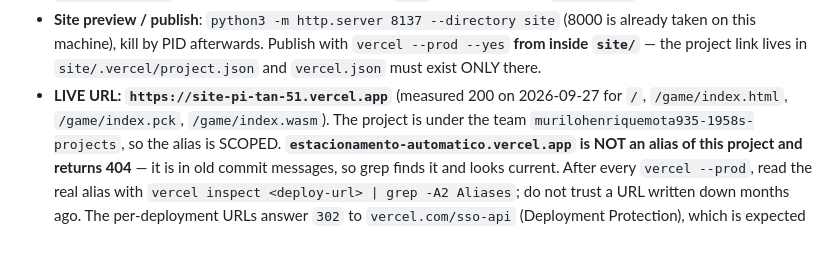
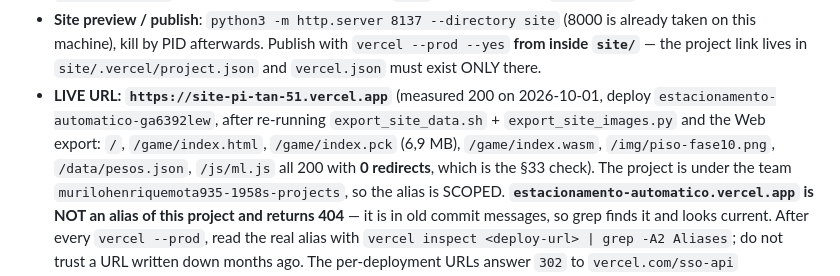
Before and after one commit to omurilomota/estacionamento-automatico-godot, a Markdown page: AGENTS.md, the part around the change. Rendered like a GitHub page; blank space fills up the shorter version.

Commit message:
:memo: docs: record the 2026-10-01 production deploy and its verification

```diff
--- a/AGENTS.md
+++ b/AGENTS.md
@@ -287,7 +287,11 @@ so `estado == 3` still means PARKED during migration.
   `vercel --prod --yes` **from inside `site/`** — the project link lives in
   `site/.vercel/project.json` and `vercel.json` must exist ONLY there.
 - **LIVE URL: `https://site-pi-tan-51.vercel.app`** (measured 200 on
-  2026-09-27 for `/`, `/game/index.html`, `/game/index.pck`, `/game/index.wasm`).
+  2026-10-01, deploy `estacionamento-automatico-ga6392lew`, after re-running
+  `export_site_data.sh` + `export_site_images.py` and the Web export: `/`,
+  `/game/index.html`, `/game/index.pck` (6,9 MB), `/game/index.wasm`,
+  `/img/piso-fase10.png`, `/data/pesos.json`, `/js/ml.js` all 200 with
+  **0 redirects**, which is the §33 check).
   The project is under the team `murilohenriquemota935-1958s-projects`, so the
   alias is SCOPED. **`estacionamento-automatico.vercel.app` is NOT an alias of
   this project and returns 404** — it is in old commit messages, so grep finds
```
